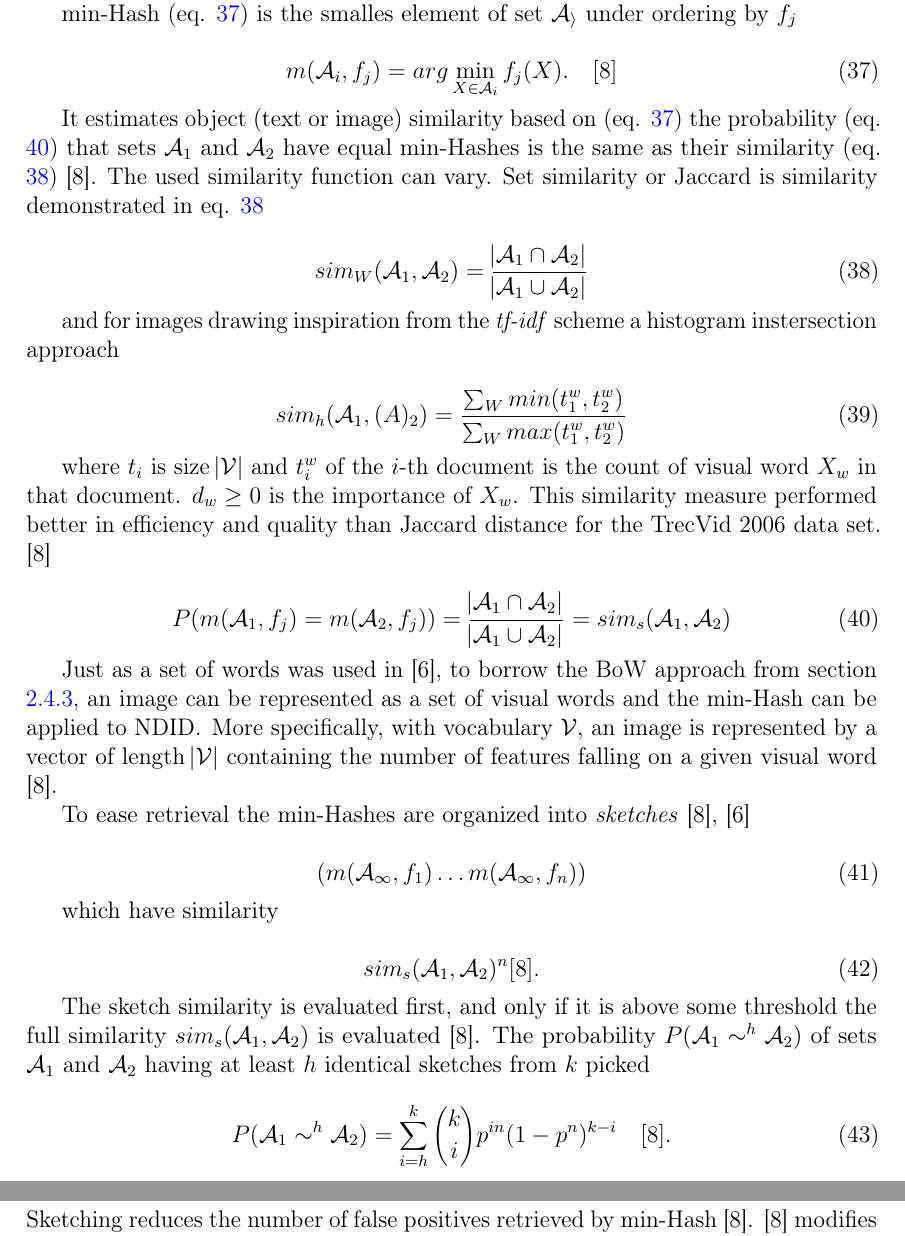
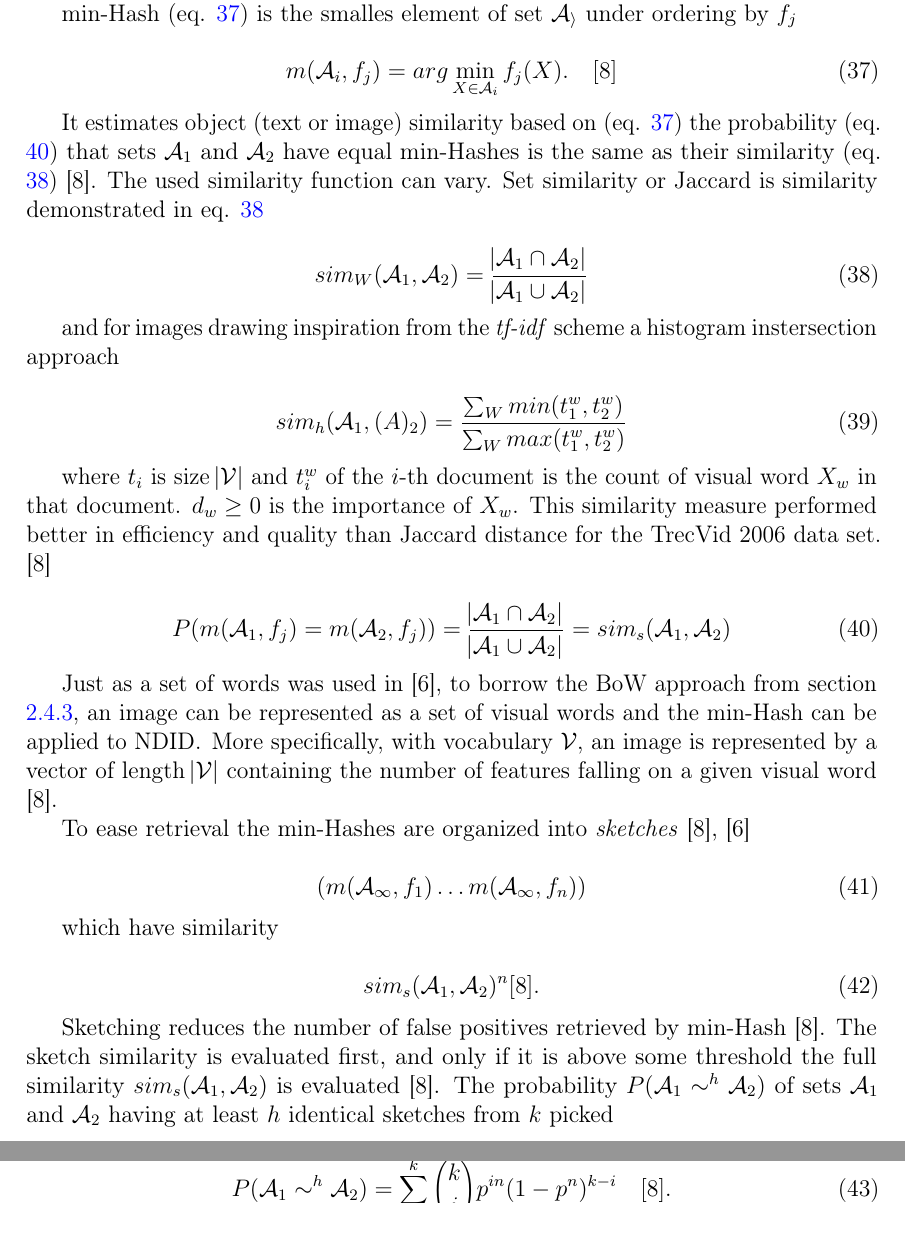
Before and after one commit to sulmanen/hash-thesis, a LaTeX thesis (hash.tex): two parts of pages 31 and 32 of 49, joined at a grey line, cut so that both start at the same text. Compiled offline with pdfLaTeX; a LaTeX package or settings file that is missing is left out.

Commit message:
reorganize sentences

```diff
--- a/hash.tex
+++ b/hash.tex
@@ -1157,12 +1157,12 @@ which have similarity
 sim_s(\mathcal{A}_1, \mathcal{A}_2)^n \cite{Chum2008}.
 \end{equation}
 
-The sketch similarity is evaluated first, and only if it is above some threshold the full similarity $sim_s(\mathcal{A}_1, \mathcal{A}_2)$ is evaluated \cite{Chum2008}. The probability $P(\mathcal{A}_1 \sim^h \mathcal{A}_2)$ of sets $\mathcal{A}_1$ and $\mathcal{A}_2$ having at least $h$ identical sketches from $k$ picked
+Sketching reduces the number of false positives retrieved by min-Hash \cite{Chum2008}. The sketch similarity is evaluated first, and only if it is above some threshold the full similarity $sim_s(\mathcal{A}_1, \mathcal{A}_2)$ is evaluated \cite{Chum2008}. The probability $P(\mathcal{A}_1 \sim^h \mathcal{A}_2)$ of sets $\mathcal{A}_1$ and $\mathcal{A}_2$ having at least $h$ identical sketches from $k$ picked
 
 \begin{equation} \label{sketchsimilarityprob}
 P(\mathcal{A}_1 \sim^h \mathcal{A}_2) = \sum_{i=h}^k \binom{k}{i} p^{in}(1-p^n)^{k-i} \quad \cite{Chum2008}.
 \end{equation}
-Sketching reduces the number of false positives retrieved by min-Hash \cite{Chum2008}. \cite{Chum2008} modifies the similarity measure with ideas borrowed from \emph{tf-idf} weighting like in \cite{Sivic2003}. This is done by including each occurrence of a visual word in the representative set for the image in question as a unique member of the set. In the TrecVid 2006 data set, and University of Kentucky database cases it distanced dissimilar documents further apart when common visual words have low \emph{idf} and are weighted down as a result leading to a lower number of sketch hits and better quality search results \cite{Chum2008}. However, \cite{Chum2008} leaves min-hash performance for very large image databases (millions of images) for further research.
+\cite{Chum2008} modifies the similarity measure with ideas borrowed from \emph{tf-idf} weighting like in \cite{Sivic2003}. This is done by including each occurrence of a visual word in the representative set for the image in question as a unique member of the set. In the TrecVid 2006 data set, and University of Kentucky database cases it distanced dissimilar documents further apart when common visual words have low \emph{idf} and are weighted down as a result leading to a lower number of sketch hits and better quality search results \cite{Chum2008}. However, \cite{Chum2008} leaves min-hash performance for very large image databases (millions of images) for further research.
 
 
 
```
